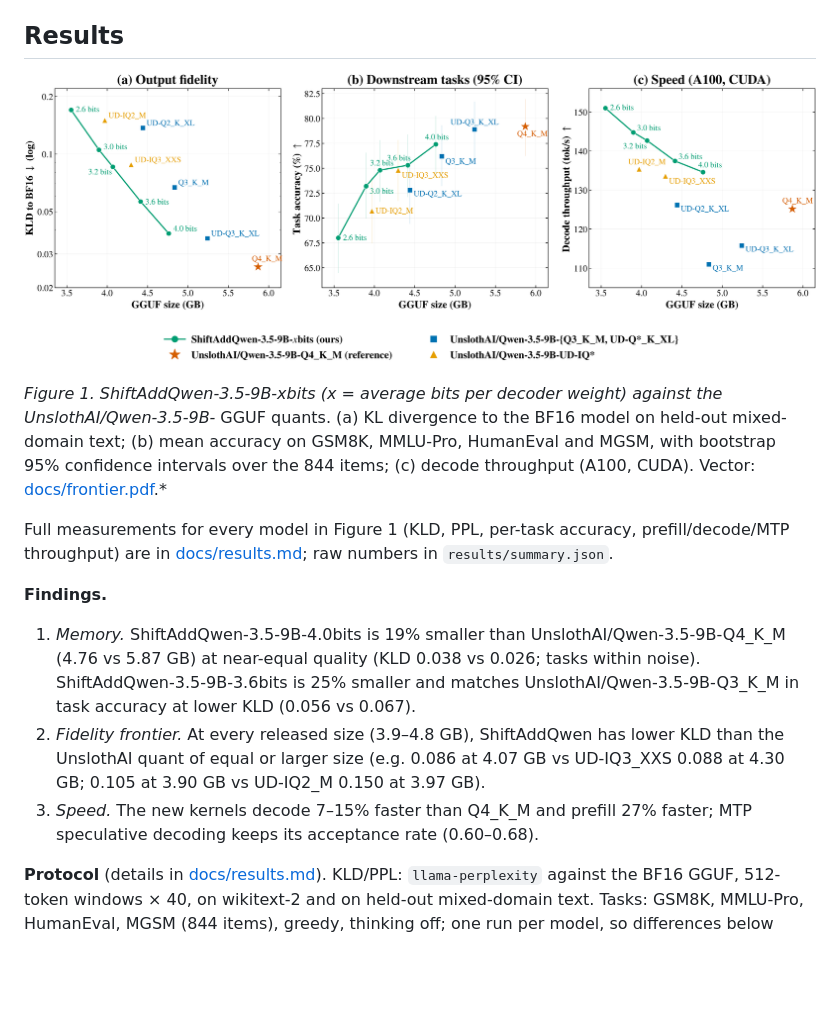
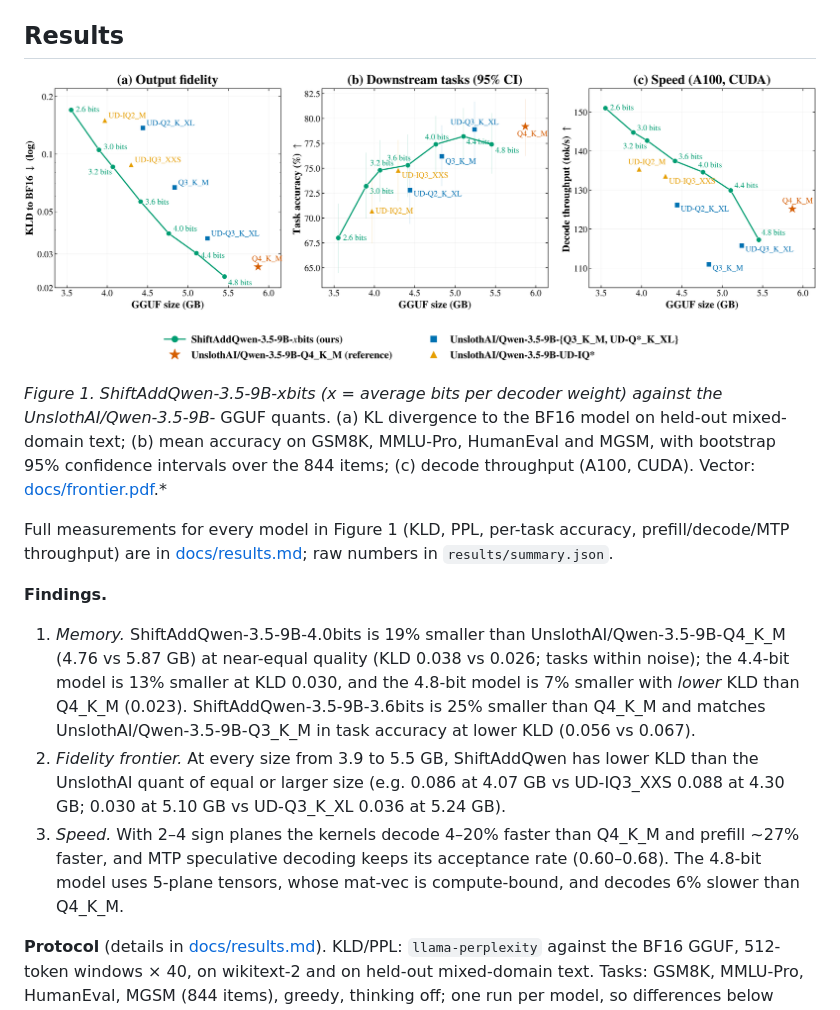
Before and after one commit to Purdue-EcoAI/ShiftAddQwen, a Markdown page: README.md, the part around one of its changes. GitHub-like rendering; pictures changed too: docs/frontier.png; blank space fills up the shorter version.

Commit message:
Results: re-planned 4.4-bit and 4.8-bit models (figure, tables, findings)
Co-Authored-By: Claude Fable 5.1 <noreply@anthropic.com>

```diff
--- a/README.md
+++ b/README.md
@@ -29,14 +29,17 @@ Full measurements for every model in Figure 1 (KLD, PPL, per-task accuracy, pref
 throughput) are in [docs/results.md](docs/results.md); raw numbers in `results/summary.json`.
 
 **Findings.**
-1. *Memory.* ShiftAddQwen-3.5-9B-4.0bits is 19% smaller than UnslothAI/Qwen-3.5-9B-Q4_K_M (4.76 vs 5.87 GB) at near-equal
-   quality (KLD 0.038 vs 0.026; tasks within noise). ShiftAddQwen-3.5-9B-3.6bits is 25% smaller and matches
-   UnslothAI/Qwen-3.5-9B-Q3_K_M in task accuracy at lower KLD (0.056 vs 0.067).
-2. *Fidelity frontier.* At every released size (3.9–4.8 GB), ShiftAddQwen has lower KLD than the
-   UnslothAI quant of equal or larger size (e.g. 0.086 at 4.07 GB vs UD-IQ3_XXS 0.088 at 4.30 GB;
-   0.105 at 3.90 GB vs UD-IQ2_M 0.150 at 3.97 GB).
-3. *Speed.* The new kernels decode 7–15% faster than Q4_K_M and prefill 27% faster; MTP speculative
-   decoding keeps its acceptance rate (0.60–0.68).
+1. *Memory.* ShiftAddQwen-3.5-9B-4.0bits is 19% smaller than UnslothAI/Qwen-3.5-9B-Q4_K_M (4.76 vs
+   5.87 GB) at near-equal quality (KLD 0.038 vs 0.026; tasks within noise); the 4.4-bit model is 13%
+   smaller at KLD 0.030, and the 4.8-bit model is 7% smaller with *lower* KLD than Q4_K_M (0.023).
+   ShiftAddQwen-3.5-9B-3.6bits is 25% smaller than Q4_K_M and matches UnslothAI/Qwen-3.5-9B-Q3_K_M
+   in task accuracy at lower KLD (0.056 vs 0.067).
+2. *Fidelity frontier.* At every size from 3.9 to 5.5 GB, ShiftAddQwen has lower KLD than the UnslothAI
+   quant of equal or larger size (e.g. 0.086 at 4.07 GB vs UD-IQ3_XXS 0.088 at 4.30 GB; 0.030 at
+   5.10 GB vs UD-Q3_K_XL 0.036 at 5.24 GB).
+3. *Speed.* With 2–4 sign planes the kernels decode 4–20% faster than Q4_K_M and prefill ~27% faster,
+   and MTP speculative decoding keeps its acceptance rate (0.60–0.68). The 4.8-bit model uses 5-plane
+   tensors, whose mat-vec is compute-bound, and decodes 6% slower than Q4_K_M.
 
 **Protocol** (details in [docs/results.md](docs/results.md)). KLD/PPL: `llama-perplexity` against the
 BF16 GGUF, 512-token windows × 40, on wikitext-2 and on held-out mixed-domain text. Tasks: GSM8K,
```
Also changed, not shown: other parts of README.md (+0 -1 lines), docs/results.md (+2 -0 lines), results/summary.md (+2 -0 lines), 13 other files.
